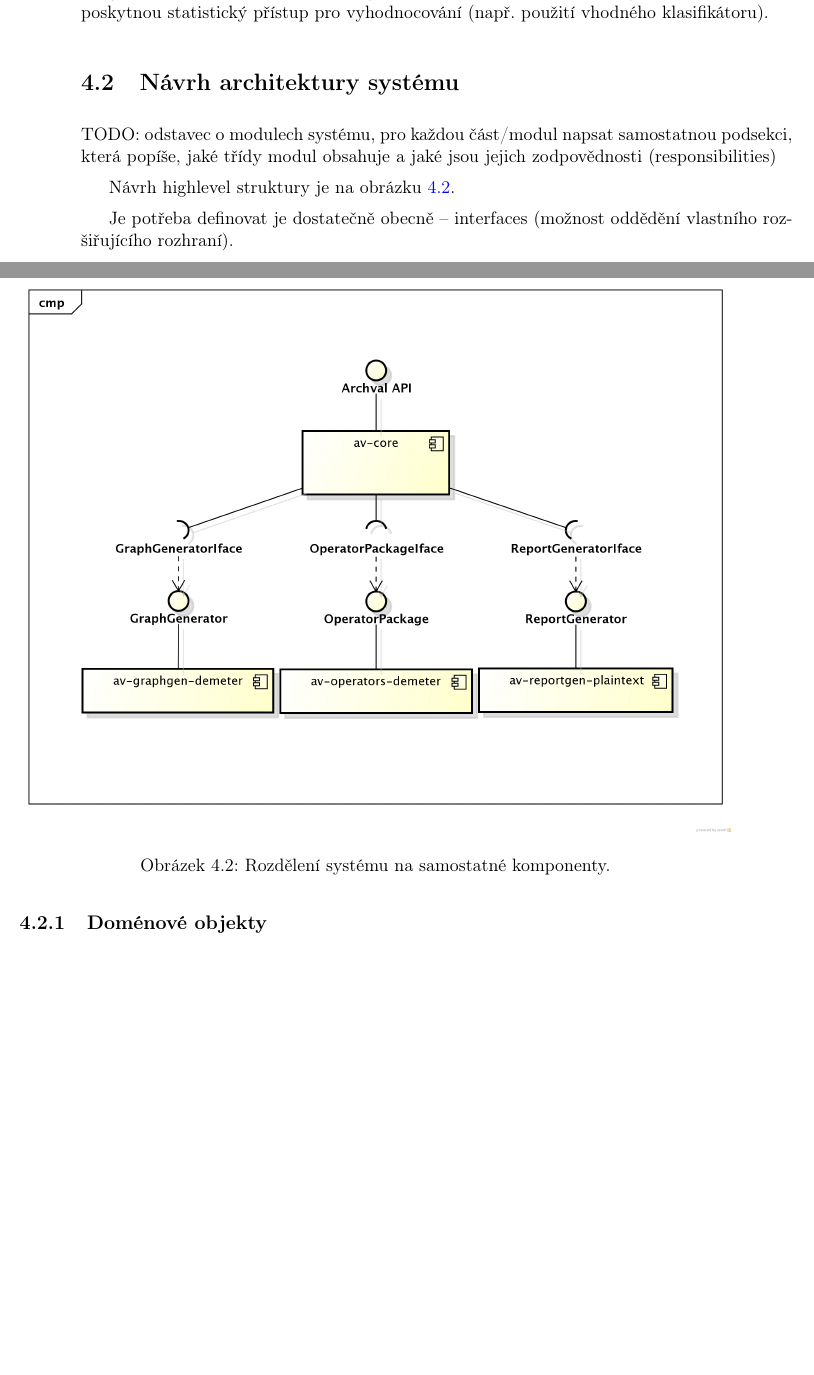
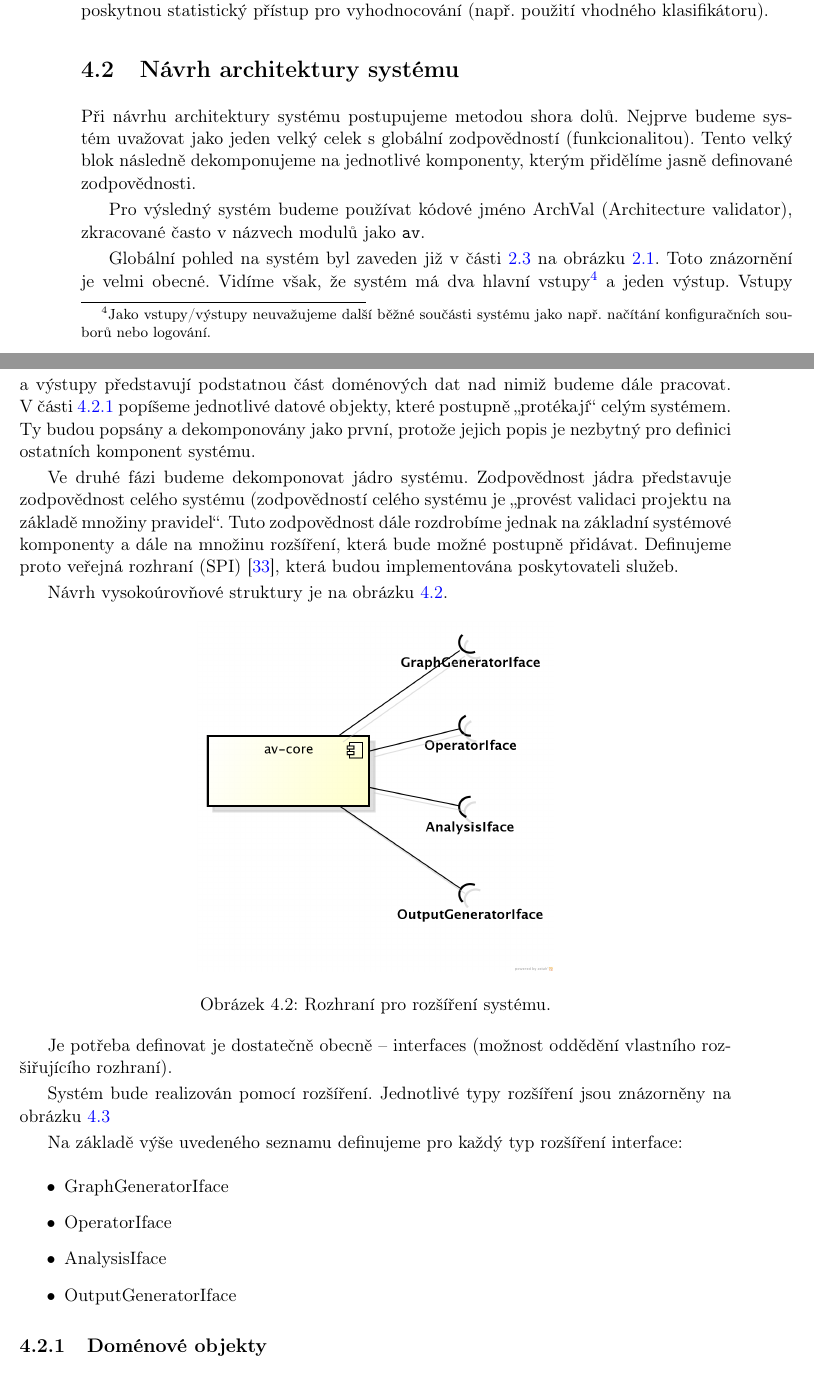
Before and after one commit to macekond/ismath, a LaTeX thesis (archval/thesis/archval.tex, which reads archval/thesis/chapters/04_design.tex): two parts of pages 41 and 42 of 73, joined at a grey line, cut so that both start at the same text, the shorter picture padded with empty space. Compiled offline with pdfLaTeX.

Commit message:
Add global view of system architecture

```diff
--- a/archval/thesis/chapters/04_design.tex
+++ b/archval/thesis/chapters/04_design.tex
@@ -145,10 +145,13 @@ Ne všechna pravidla lze popsat exaktně ve smyslu splněno/nesplněno. Mnohdy m
 \section{Návrh architektury systému}
 \label{design-architecture}
 
-%TODO: highlevel design $\rightarrow$ jaké budou moduly a co budou dělat (zatím bez konkrétní použité technologie)
+Při návrhu architektury systému postupujeme metodou shora dolů. Nejprve budeme systém uvažovat jako jeden velký celek s globální zodpovědností (funkcionalitou). Tento velký blok následně dekomponujeme na jednotlivé komponenty, kterým přidělíme jasně definované zodpovědnosti.
 
-TODO: odstavec o modulech systému, pro každou část/modul napsat samostatnou podsekci, která popíše, jaké třídy modul obsahuje a jaké jsou jejich zodpovědnosti (responsibilities)
-% NOTE: při zpracování většího projektu bude nejspíš nutné zavést nad jmény objektů vhodnou formu indexace pro zrychlení algoritmů (kanonická jména tříd jsou v javě poměrně dost dlouhá)
+Pro výsledný systém budeme používat kódové jméno ArchVal (Architecture validator), zkracované často v~názvech modulů jako \verb+av+.
+
+Globální pohled na systém byl zaveden již v~části \ref{requirements-rules_evaluation} na obrázku \ref{requirements-system_structure}. Toto znázornění je velmi obecné. Vidíme však, že systém má dva hlavní vstupy\footnote{Jako vstupy/výstupy neuvažujeme další běžné součásti systému jako např. načítání konfiguračních souborů nebo logování.} a jeden výstup. Vstupy a výstupy představují podstatnou část doménových dat nad nimiž budeme dále pracovat. V~části \ref{design-domain_objects} popíšeme jednotlivé datové objekty, které postupně \uv{protékají} celým systémem. Ty budou popsány a dekomponovány jako první, protože jejich popis je nezbytný pro definici ostatních komponent systému.
+
+Ve druhé fázi budeme dekomponovat jádro systému. Zodpovědnost jádra představuje zodpovědnost celého systému (zodpovědností celého systému je \uv{provést validaci projektu na základě množiny pravidel}. Tuto zodpovědnost dále rozdrobíme jednak na základní systémové komponenty a dále na množinu rozšíření, která bude možné postupně přidávat. Definujeme proto veřejná rozhraní (SPI) \cite{spi}, která budou implementována poskytovateli služeb.
 
 %% \begin{itemize}
 %% \item compiler
@@ -171,13 +174,18 @@ TODO: odstavec o modulech systému, pro každou část/modul napsat samostatnou
 %%   \end{itemize}
 %% \end{itemize}
 
-Návrh highlevel struktury je na obrázku \ref{design-modules}.
+% TODO: highlevel design $\rightarrow$ jaké budou moduly a co budou dělat (zatím bez konkrétní použité technologie)
+% TODO: odstavec o modulech systému, pro každou část/modul napsat samostatnou podsekci, která popíše, jaké třídy modul obsahuje a jaké jsou jejich zodpovědnosti (responsibilities)
+
+Návrh vysokoúrovňové struktury je na obrázku \ref{design-modules}.
 
 \begin{figure}[h!]
   \centering
-  \includegraphics[width=1.0\textwidth]{./uml/archval_module_cmp.png}
-  \caption{Rozdělení systému na samostatné komponenty.\label{design-modules}}
+  \includegraphics[width=0.5\textwidth]{./uml/archval_module_cmp.png}
+  \caption{Rozhraní pro rozšíření systému.\label{design-modules}}
 \end{figure}
 
 Je potřeba definovat je dostatečně obecně -- interfaces (možnost oddědění vlastního rozšiřujícího rozhraní).
 
+% TODO: move to right position
+Systém bude realizován pomocí rozšíření. Jednotlivé typy rozšíření jsou znázorněny na obrázku \ref{design-system_extensions}
@@ -183,0 +196,11 @@ Je potřeba definovat je dostatečně obecně -- interfaces (možnost odděděn
+\end{figure}
+
+Na základě výše uvedeného seznamu definujeme pro každý typ rozšíření interface:
+
+\begin{itemize}
+\item GraphGeneratorIface
+\item OperatorIface
+\item AnalysisIface
+\item OutputGeneratorIface
+%% TODO: rozhodnout, jak se budou lišit interface output generátoru pro ValidationReport a AnalysisReport, definovat výstupní formáty
+\end{itemize}
```
Also changed, not shown: archval/thesis/chapters/02_requirements.tex (+1 -1 lines), archval/thesis/chapters/05_implementation.tex (+2 -1 lines), archval/thesis/chapters/08_abbrev.tex (+1 -0 lines), archval/thesis/chapters/10b_used_tools.tex (+1 -0 lines), archval/thesis/reference.bib (+8 -0 lines), archval/thesis/uml/archval_module_cmp.png, archval/thesis/chapters/04_design.tex (15 more changed lines), 4 other files.
